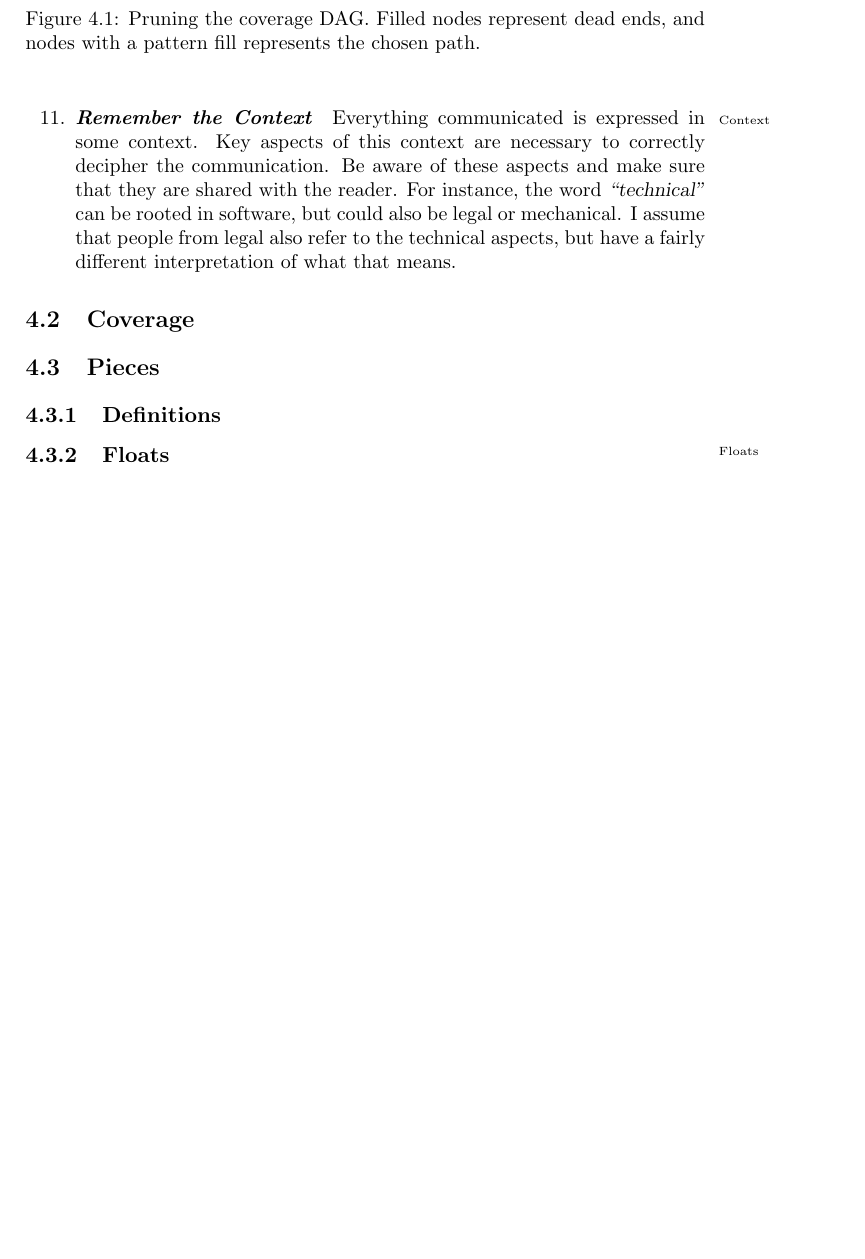
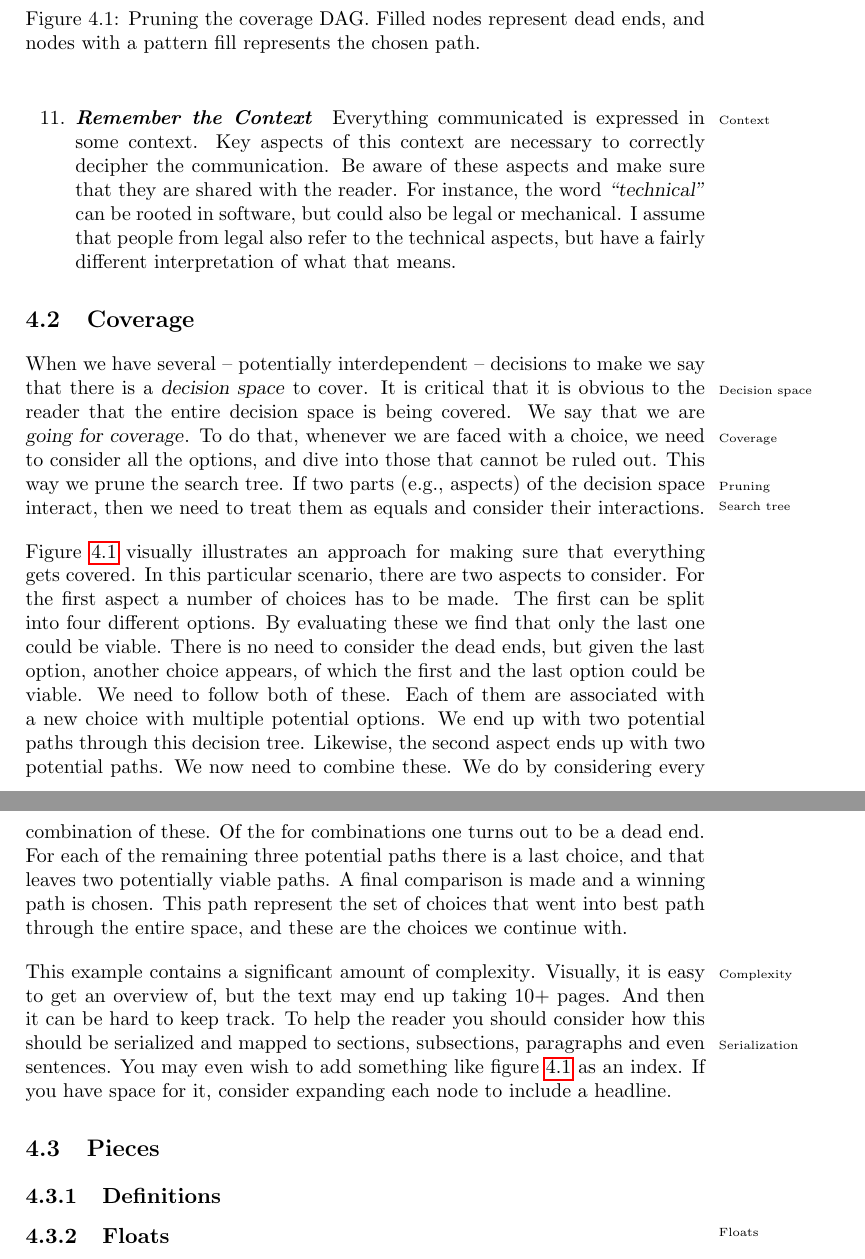
Before and after one commit to aslakjohansen/report-writing, a LaTeX thesis (doc/report-writing.tex): part of page 17 of 47 before the commit and two parts of pages 17 and 18 of 47 after it, the two joined at a grey line, cut so that both start at the same text, the shorter picture padded with empty space. Compiled offline with pdfLaTeX.

Commit message:
Added paragraphs to section explaining how to go for coverage

```diff
--- a/doc/report-writing.tex
+++ b/doc/report-writing.tex
@@ -515,10 +515,7 @@ Writing requires directed effort that considers what comes later in addition to
 \section{Coverage}
 
 % intro: when does this apply?
-
-% approach: go through figure (aspect 1, 1/4 viable options, 2/4 viable options, aspect 2, 1/3 viable options, 2/2 viable options, 3/4 combinations viable, from these we end up with two viable options that are then compared)
-
-% serialize to text
+When we have several -- potentially interdependent -- decisions to make we say that there is a \textsl{decision space}\idx{Decision space} to cover. It is critical that it is obvious to the reader that the entire decision space is being covered. We say that we are \textsl{going for coverage}\idx{Coverage}. To do that, whenever we are faced with a choice, we need to consider all the options, and dive into those that cannot be ruled out. This way we prune\idxx{Search tree!Pruning}{Pruning} the search tree\idx{Search tree}. If two parts (e.g., aspects) of the decision space interact, then we need to treat them as equals and consider their interactions.
 
 \begin{figure}[tbp]
   \begin{center}
@@ -715,6 +712,12 @@ Writing requires directed effort that considers what comes later in addition to
   \caption[Pruning the coverage DAG]{Pruning the coverage DAG. Filled nodes represent dead ends, and nodes with a pattern fill represents the chosen path.}
   \label{fig:writing:coverage}
 \end{figure}
+
+% approach: go through figure (aspect 1, 1/4 viable options, 2/4 viable options, aspect 2, 1/3 viable options, 2/2 viable options, 3/4 combinations viable, from these we end up with two viable options that are then compared)
+Figure \ref{fig:writing:coverage} visually illustrates an approach for making sure that everything gets covered. In this particular scenario, there are two aspects to consider. For the first aspect a number of choices has to be made. The first can be split into four different options. By evaluating these we find that only the last one could be viable. There is no need to consider the dead ends, but given the last option, another choice appears, of which the first and the last option could be viable. We need to follow both of these. Each of them are associated with a new choice with multiple potential options. We end up with two potential paths through this decision tree. Likewise, the second aspect ends up with two potential paths. We now need to combine these. We do by considering every combination of these. Of the for combinations one turns out to be a dead end. For each of the remaining three potential paths there is a last choice, and that leaves two potentially viable paths. A final comparison is made and a winning path is chosen. This path represent the set of choices that went into best path through the entire space, and these are the choices we continue with.
+
+% serialize to text
+This example contains a significant amount of complexity\idx{Complexity}. Visually, it is easy to get an overview of, but the text may end up taking 10+ pages. And then it can be hard to keep track. To help the reader you should consider how this should be serialized\idx{Serialization} and mapped to sections, subsections, paragraphs and even sentences. You may even wish to add something like figure \ref{fig:writing:coverage} as an index. If you have space for it, consider expanding each node to include a headline.
 
 \section{Pieces}
 
```
